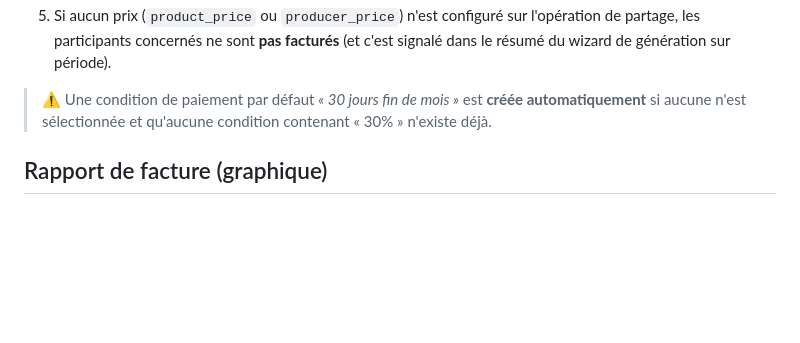
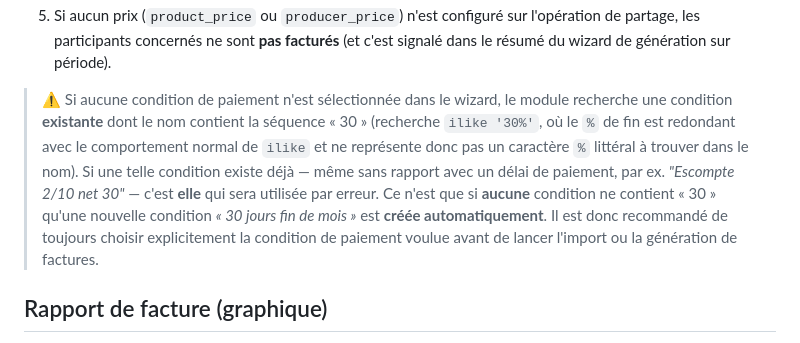
Before and after one commit to Dimceteam/Import_ores_resa, a Markdown page: README.md, the part around the change. Rendered like a GitHub page; blank space fills up the shorter version.

Commit message:
Add files via upload
correction

```diff
--- a/README.md
+++ b/README.md
@@ -205,7 +205,7 @@ La logique de facturation (dupliquée dans `import_ores_wizard.py`, `import_resa
 4. Toutes les factures sont créées à l'état **brouillon** (`state = draft`) — elles doivent être **relues et validées manuellement** en comptabilité avant envoi/paiement.
 5. Si aucun prix (`product_price` ou `producer_price`) n'est configuré sur l'opération de partage, les participants concernés ne sont **pas facturés** (et c'est signalé dans le résumé du wizard de génération sur période).
 
-> ⚠️ Une condition de paiement par défaut *« 30 jours fin de mois »* est **créée automatiquement** si aucune n'est sélectionnée et qu'aucune condition contenant « 30% » n'existe déjà.
+> ⚠️ Si aucune condition de paiement n'est sélectionnée dans le wizard, le module recherche une condition **existante** dont le nom contient la séquence « 30 » (recherche `ilike '30%'`, où le `%` de fin est redondant avec le comportement normal de `ilike` et ne représente donc pas un caractère `%` littéral à trouver dans le nom). Si une telle condition existe déjà — même sans rapport avec un délai de paiement, par ex. *"Escompte 2/10 net 30"* — c'est **elle** qui sera utilisée par erreur. Ce n'est que si **aucune** condition ne contient « 30 » qu'une nouvelle condition *« 30 jours fin de mois »* est **créée automatiquement**. Il est donc recommandé de toujours choisir explicitement la condition de paiement voulue avant de lancer l'import ou la génération de factures.
 
 ## Rapport de facture (graphique)
 
```
